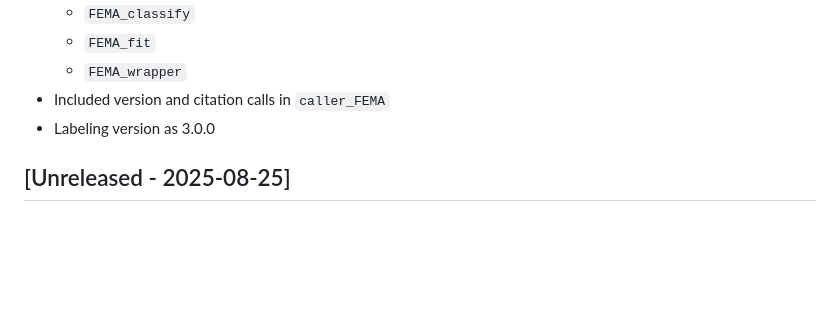
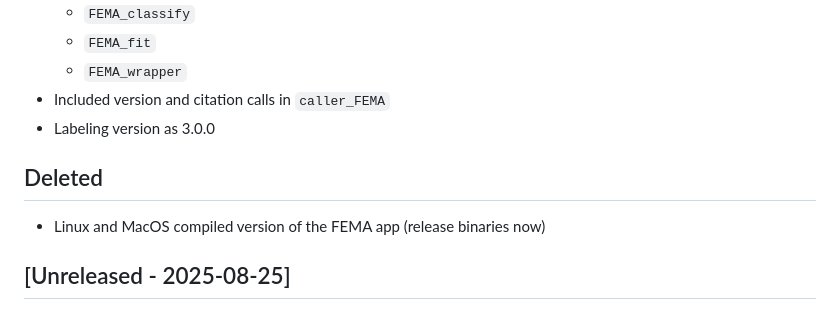
Before and after one commit to cmig-research-group/cmig_tools, a Markdown page: CHANGELOG.md, the part around the change. Rendered like a GitHub page; blank space fills up the shorter version.

Commit message:
moving compiled versions to release binaries

```diff
--- a/CHANGELOG.md
+++ b/CHANGELOG.md
@@ -21,6 +21,9 @@ and this project adheres to [Semantic Versioning](https://semver.org/spec/v2.0.0
     - `FEMA_wrapper`
 * Included version and citation calls in `caller_FEMA`
 * Labeling version as 3.0.0
+
+## Deleted
+* Linux and MacOS compiled version of the FEMA app (release binaries now)
 
 ## [Unreleased - 2025-08-25]
 ### Changed
```
